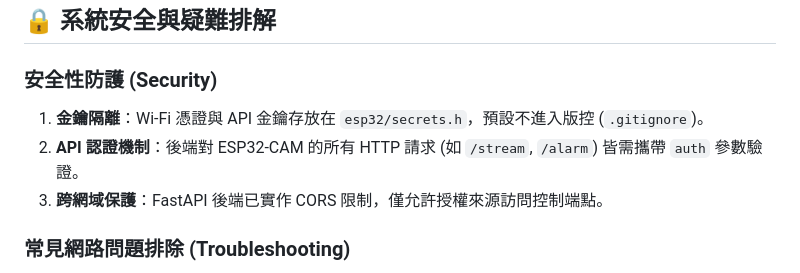
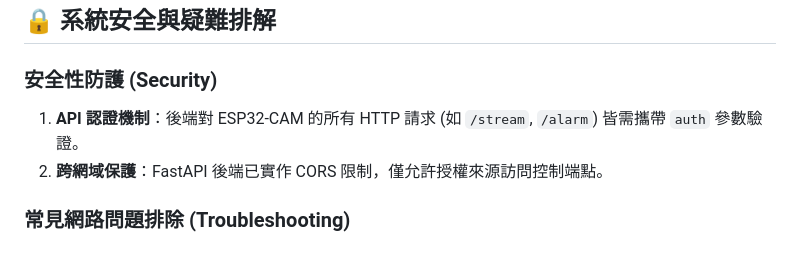
Before and after one commit to sungpenny93-creator/pedestrian-safety, a Markdown page: README.md, the part around the change. Drawn GitHub-style.

Commit message:
刪gitignore

```diff
--- a/README.md
+++ b/README.md
@@ -90,9 +90,8 @@ bash start.sh
 
 ### 安全性防護 (Security)
 
-1. **金鑰隔離**：Wi-Fi 憑證與 API 金鑰存放在 `esp32/secrets.h`，預設不進入版控 (`.gitignore`)。
-2. **API 認證機制**：後端對 ESP32-CAM 的所有 HTTP 請求 (如 `/stream`, `/alarm`) 皆需攜帶 `auth` 參數驗證。
-3. **跨網域保護**：FastAPI 後端已實作 CORS 限制，僅允許授權來源訪問控制端點。
+1. **API 認證機制**：後端對 ESP32-CAM 的所有 HTTP 請求 (如 `/stream`, `/alarm`) 皆需攜帶 `auth` 參數驗證。
+2. **跨網域保護**：FastAPI 後端已實作 CORS 限制，僅允許授權來源訪問控制端點。
 
 ### 常見網路問題排除 (Troubleshooting)
 
```
